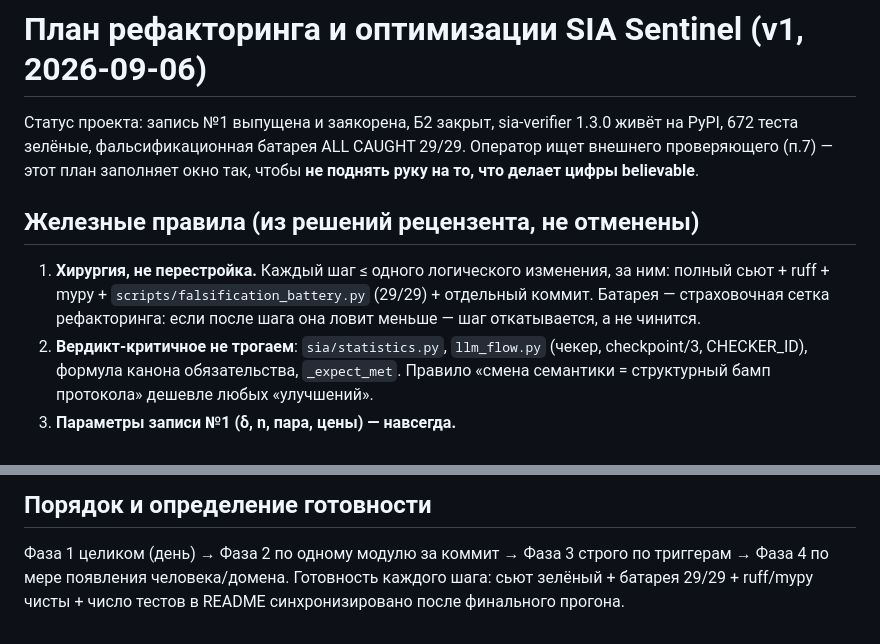
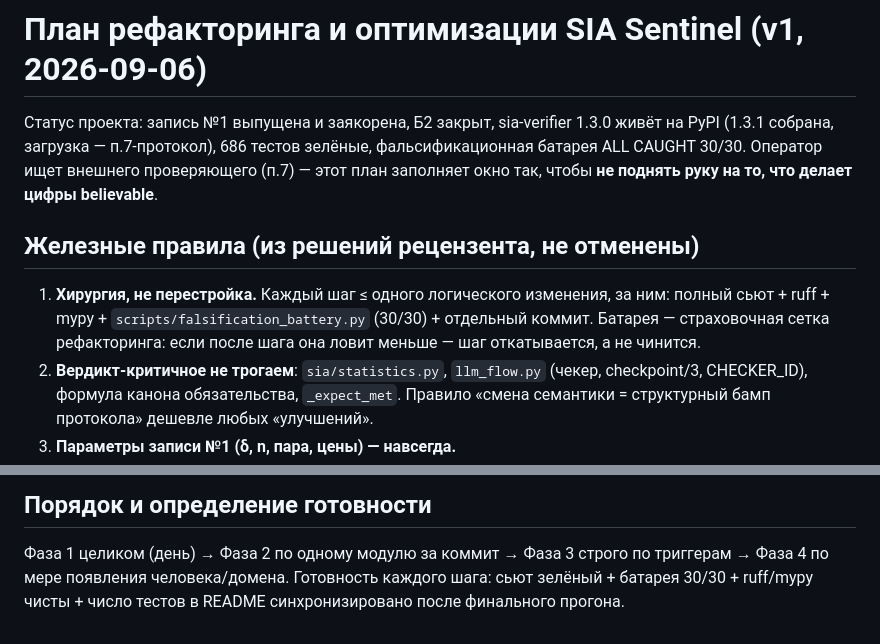
Before and after one commit to Abzal-000/sia-sentinel, a Markdown page: docs/refactoring-plan.md, 2 parts joined by grey strips. GitHub-like rendering.

Commit message:
Docs sync: battery 30/30 (was 29/29), verifier 1.3.1 built

```diff
--- a/docs/refactoring-plan.md
+++ b/docs/refactoring-plan.md
@@ -1,7 +1,8 @@
 # План рефакторинга и оптимизации SIA Sentinel (v1, 2026-09-06)
 
-Статус проекта: запись №1 выпущена и заякорена, Б2 закрыт, sia-verifier 1.3.0
-живёт на PyPI, 672 теста зелёные, фальсификационная батарея ALL CAUGHT 29/29.
+Статус проекта: запись №1 выпущена и заякорена, Б2 закрыт, sia-verifier
+1.3.0 живёт на PyPI (1.3.1 собрана, загрузка — п.7-протокол), 686 тестов
+зелёные, фальсификационная батарея ALL CAUGHT 30/30.
 Оператор ищет внешнего проверяющего (п.7) — этот план заполняет окно так,
 чтобы **не поднять руку на то, что делает цифры believable**.
 
@@ -9,7 +10,7 @@
 
 1. **Хирургия, не перестройка.** Каждый шаг ≤ одного логического изменения,
    за ним: полный сьют + ruff + mypy + `scripts/falsification_battery.py`
-   (29/29) + отдельный коммит. Батарея — страховочная сетка рефакторинга:
+   (30/30) + отдельный коммит. Батарея — страховочная сетка рефакторинга:
    если после шага она ловит меньше — шаг откатывается, а не чинится.
 2. **Вердикт-критичное не трогаем**: `sia/statistics.py`, `llm_flow.py`
    (чекер, checkpoint/3, CHECKER_ID), формула канона обязательства,
@@ -104,5 +105,5 @@ O(N) на операцию, Merkle перестраивается O(N) при к
 
 Фаза 1 целиком (день) → Фаза 2 по одному модулю за коммит → Фаза 3 строго
 по триггерам → Фаза 4 по мере появления человека/домена. Готовность каждого
-шага: сьют зелёный + батарея 29/29 + ruff/mypy чисты + число тестов в README
+шага: сьют зелёный + батарея 30/30 + ruff/mypy чисты + число тестов в README
 синхронизировано после финального прогона.
```
